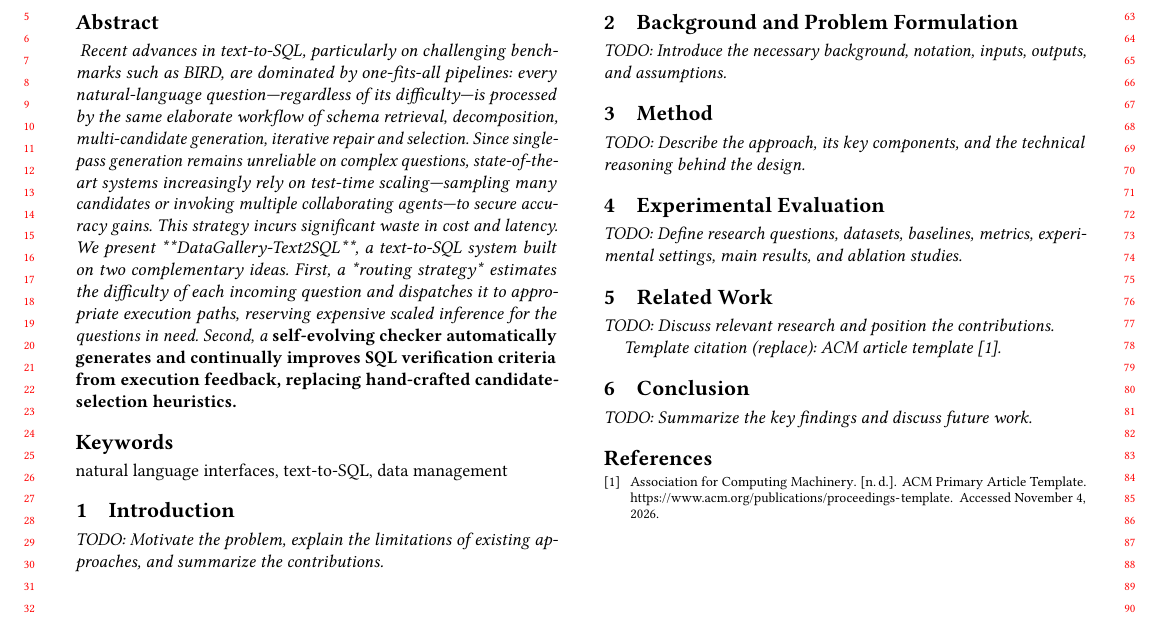
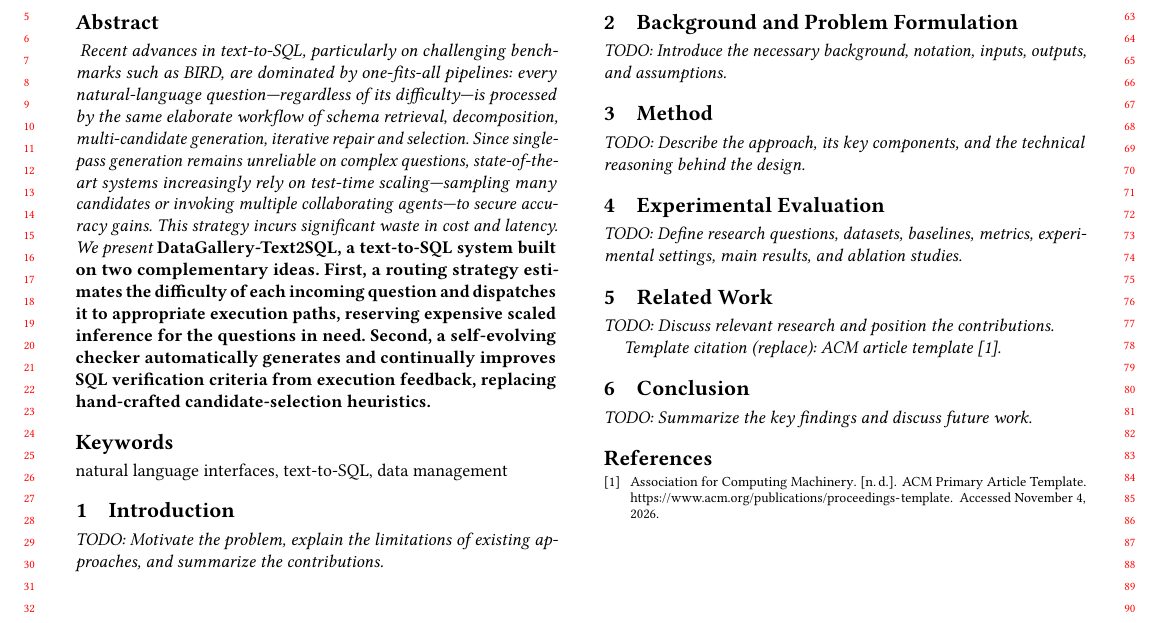
Before and after one commit to rhli/dg_nl2sql_paper, a LaTeX paper (main.tex, which reads sections/00-abstract.tex): part of the page, cut so that both start at the same text. Compiled offline with pdfLaTeX.

Commit message:
minor fix

```diff
--- a/sections/00-abstract.tex
+++ b/sections/00-abstract.tex
@@ -4,9 +4,9 @@
     decomposition, multi-candidate generation, iterative repair and selection. Since single-pass generation remains unreliable on
     complex questions, state-of-the-art systems increasingly rely on test-time scaling—sampling many candidates or invoking
     multiple collaborating agents—to secure accuracy gains.
-    This strategy incurs significant waste in cost and latency. We present **DataGallery-Text2SQL**, a text-to-SQL system built on
+    This strategy incurs significant waste in cost and latency. We present \bf{DataGallery-Text2SQL}, a text-to-SQL system built on
     two complementary ideas.
-    First, a *routing strategy* estimates the difficulty of each incoming question and dispatches it to appropriate execution
+    First, a \bf{routing strategy} estimates the difficulty of each incoming question and dispatches it to appropriate execution
     paths, reserving expensive scaled inference for the questions in need. Second, a \bf{self-evolving checker} automatically
     generates and continually improves SQL verification criteria from execution feedback, replacing hand-crafted candidate-selection heuristics.
 }
```
